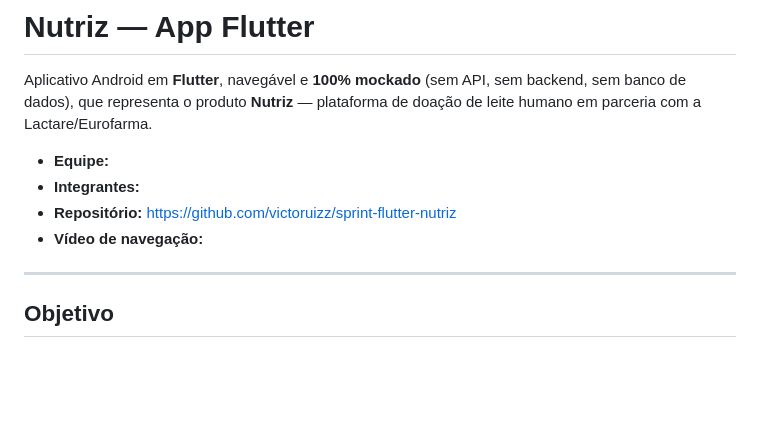
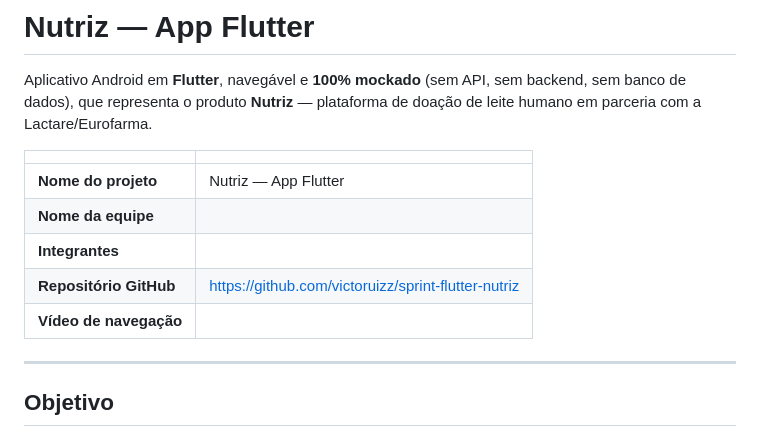
Before and after one commit to victoruizz/sprint-flutter-nutriz, a Markdown page: README.md, the part around the change. Drawn GitHub-style; blank space fills up the shorter version.

Commit message:
docs: destaca nome do projeto, equipe e integrantes no topo do readme

```diff
--- a/README.md
+++ b/README.md
@@ -4,10 +4,13 @@ Aplicativo Android em **Flutter**, navegável e **100% mockado** (sem API, sem
 backend, sem banco de dados), que representa o produto **Nutriz** — plataforma de
 doação de leite humano em parceria com a Lactare/Eurofarma.
 
-- **Equipe:** <!-- PREENCHER: nome da equipe -->
-- **Integrantes:** <!-- PREENCHER: nomes e RMs dos integrantes -->
-- **Repositório:** https://github.com/victoruizz/sprint-flutter-nutriz
-- **Vídeo de navegação:** <!-- PREENCHER: link do vídeo (YouTube/Drive) -->
+| | |
+|---|---|
+| **Nome do projeto** | Nutriz — App Flutter |
+| **Nome da equipe** | <!-- PREENCHER: nome da equipe --> |
+| **Integrantes** | <!-- PREENCHER: nome completo e RM de cada integrante --> |
+| **Repositório GitHub** | https://github.com/victoruizz/sprint-flutter-nutriz |
+| **Vídeo de navegação** | <!-- PREENCHER: link do vídeo (YouTube/Drive) --> |
 
 ---
 
```
